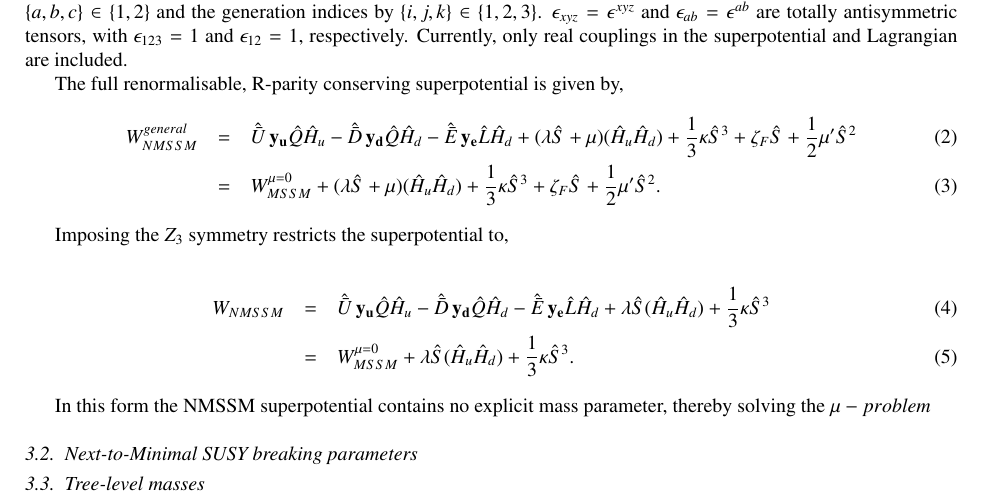
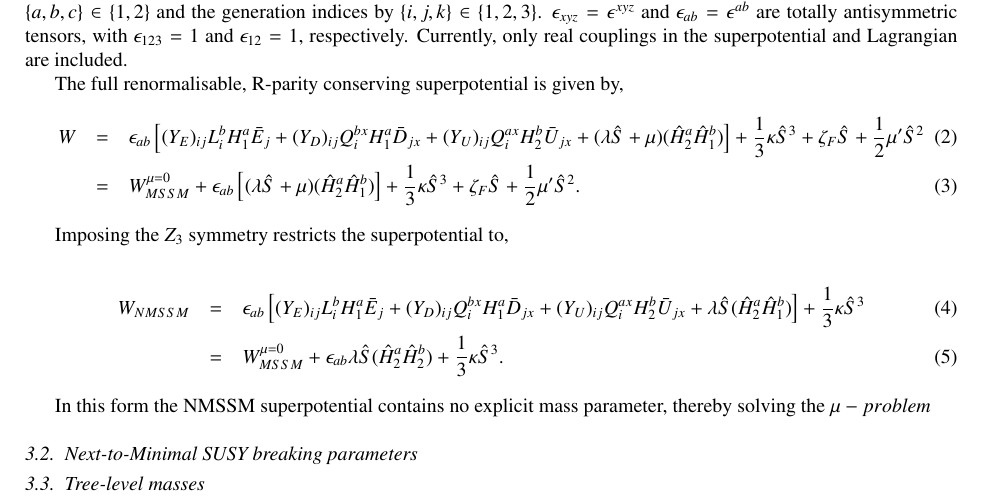
Before and after one commit to BAllanach/softsusy, a LaTeX paper (doc/nmssmManual.tex): part of page 2 of 4, cut so that both start at the same text. Compiled offline with pdfLaTeX.

Commit message:
In nmssm manual fixed notation on Higgs fields to match SOFTSUSY conventions. Will fix hats one way or the other next.

```diff
--- a/doc/nmssmManual.tex
+++ b/doc/nmssmManual.tex
@@ -132,11 +132,11 @@ only real couplings in the superpotential and Lagrangian are included.
 
 The full renormalisable, R-parity conserving superpotential is given by,
 \ba
- W^{general}_{NMSSM} &=&\hat{\bar U} \, \mathbf{y_u} \hat{Q} \hat{H}_u
--\hat{\bar D} \, \mathbf{y_d} \hat{Q} \hat{H}_d
--\hat{\bar E} \, \mathbf{y_e} \hat{L} \hat{H}_d
-+(\lambda \hat{S} + \mu)(\hat{H}_u \hat{H}_d)+\frac{1}{3}\kappa\hat{S}^3 + \zeta_F\hat{S} + \frac{1}{2} \mu^\prime\hat{S}^2 \\
- &=& W_{MSSM}^{\mu =0}  +(\lambda \hat{S} + \mu)(\hat{H}_u \hat{H}_d)+\frac{1}{3}\kappa\hat{S}^3 + \zeta_F\hat{S} + \frac{1}{2} \mu^\prime\hat{S}^2
+ W  &=&  \epsilon_{ab} \left[ (Y_E)_{ij} L_i^b
+H_1^a {\bar E}_j + (Y_D)_{ij} Q_i^{bx} H_1^a {\bar D}_{jx} +
+(Y_U)_{ij} Q_i^{ax} H_2^b {\bar U}_{jx}
++(\lambda \hat{S} + \mu)(\hat{H}^a_2 \hat{H}^b_1) \right ] +\frac{1}{3}\kappa\hat{S}^3 + \zeta_F\hat{S} + \frac{1}{2} \mu^\prime\hat{S}^2 \\
+ &=& W_{MSSM}^{\mu =0}  +  \epsilon_{ab}\left [(\lambda \hat{S} + \mu)(\hat{H}^a_2 \hat{H}^b_1) \right ]+\frac{1}{3}\kappa\hat{S}^3 + \zeta_F\hat{S} + \frac{1}{2} \mu^\prime\hat{S}^2
 .
 \label{eq:gensuperpotential}
 \ea
@@ -144,11 +144,11 @@ The full renormalisable, R-parity conserving superpotential is given by,
 Imposing the $Z_3$ symmetry restricts the superpotential to,
 
 \ba
- W_{NMSSM} &=& \hat{\bar U} \, \mathbf{y_u} \hat{Q} \hat{H}_u
--\hat{\bar D} \, \mathbf{y_d} \hat{Q} \hat{H}_d
--\hat{\bar E} \, \mathbf{y_e} \hat{L} \hat{H}_d
-+\lambda \hat{S}(\hat{H}_u \hat{H}_d)+\frac{1}{3}\kappa\hat{S}^3 \\
- &=& W_{MSSM}^{\mu =0}  +\lambda \hat{S} (\hat{H}_u \hat{H}_d)+\frac{1}{3}\kappa\hat{S}^3.
+ W_{NMSSM} &=& \epsilon_{ab} \left[ (Y_E)_{ij} L_i^b
+H_1^a {\bar E}_j + (Y_D)_{ij} Q_i^{bx} H_1^a {\bar D}_{jx} +
+(Y_U)_{ij} Q_i^{ax} H_2^b {\bar U}_{jx}
++\lambda \hat{S}(\hat{H}^a_2 \hat{H}^b_1) \right ]+\frac{1}{3}\kappa\hat{S}^3 \\
+ &=& W_{MSSM}^{\mu =0}  + \epsilon_{ab} \lambda \hat{S} (\hat{H}^a_2 \hat{H}^b_2) +\frac{1}{3}\kappa\hat{S}^3.
 \label{eq:superpotential}
 \ea
 
```
